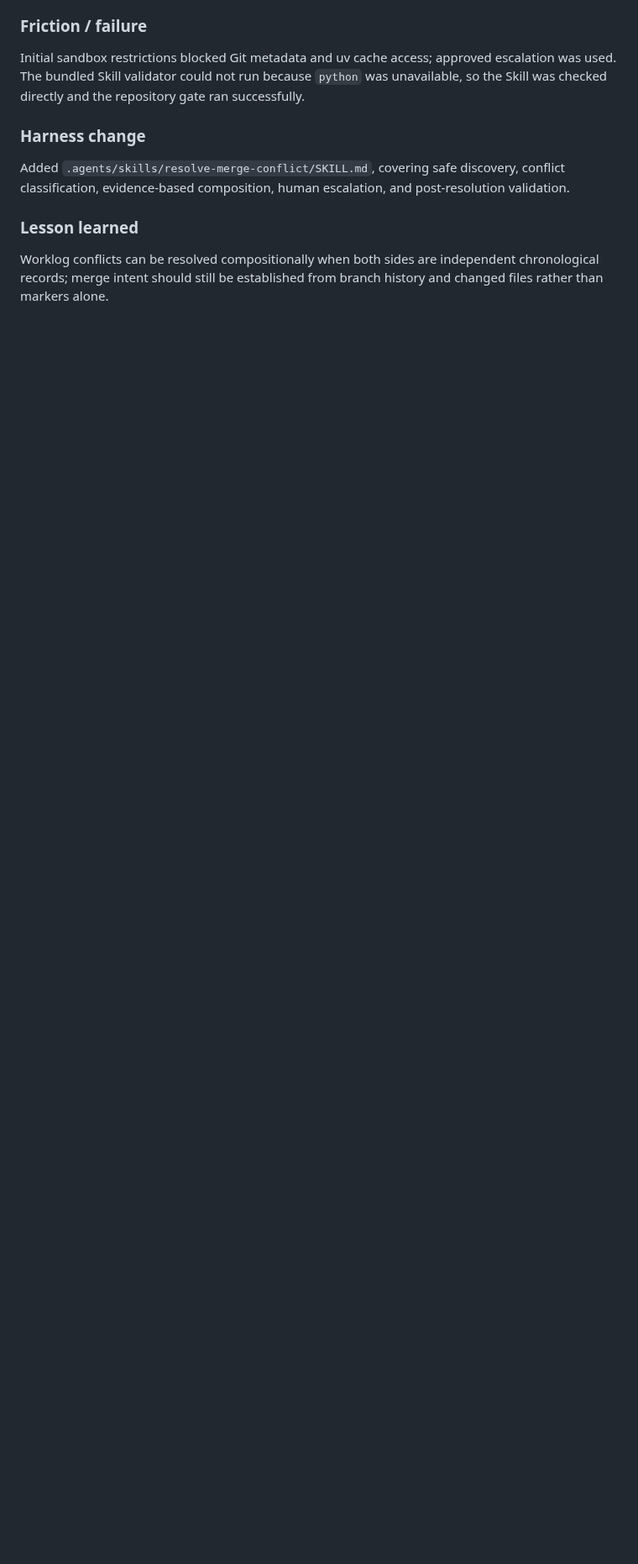
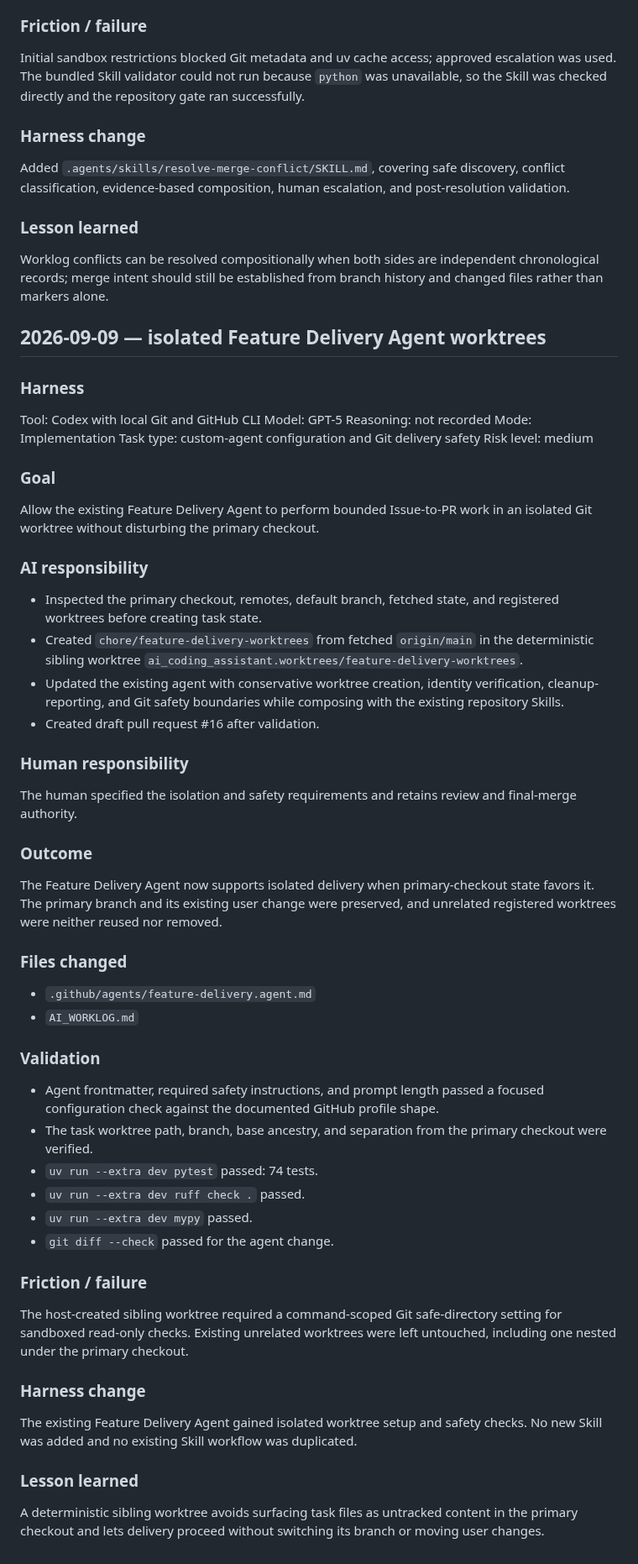
Before and after one commit to aneq05/coding_assistant_demo_repo, a Markdown page: AI_WORKLOG.md, the part around the change. Shown at 84% size. Rendered like a GitHub page; blank space fills up the shorter version.

Commit message:
docs: record isolated delivery agent session

```diff
--- a/AI_WORKLOG.md
+++ b/AI_WORKLOG.md
@@ -1567,3 +1567,74 @@ post-resolution validation.
 Worklog conflicts can be resolved compositionally when both sides are
 independent chronological records; merge intent should still be established
 from branch history and changed files rather than markers alone.
+
+## 2026-09-09 — isolated Feature Delivery Agent worktrees
+
+### Harness
+
+Tool: Codex with local Git and GitHub CLI
+Model: GPT-5
+Reasoning: not recorded
+Mode: Implementation
+Task type: custom-agent configuration and Git delivery safety
+Risk level: medium
+
+### Goal
+
+Allow the existing Feature Delivery Agent to perform bounded Issue-to-PR work
+in an isolated Git worktree without disturbing the primary checkout.
+
+### AI responsibility
+
+- Inspected the primary checkout, remotes, default branch, fetched state, and
+  registered worktrees before creating task state.
+- Created `chore/feature-delivery-worktrees` from fetched `origin/main` in the
+  deterministic sibling worktree `ai_coding_assistant.worktrees/feature-delivery-worktrees`.
+- Updated the existing agent with conservative worktree creation, identity
+  verification, cleanup-reporting, and Git safety boundaries while composing
+  with the existing repository Skills.
+- Created draft pull request #16 after validation.
+
+### Human responsibility
+
+The human specified the isolation and safety requirements and retains review
+and final-merge authority.
+
+### Outcome
+
+The Feature Delivery Agent now supports isolated delivery when primary-checkout
+state favors it. The primary branch and its existing user change were preserved,
+and unrelated registered worktrees were neither reused nor removed.
+
+### Files changed
+
+- `.github/agents/feature-delivery.agent.md`
+- `AI_WORKLOG.md`
+
+### Validation
+
+- Agent frontmatter, required safety instructions, and prompt length passed a
+  focused configuration check against the documented GitHub profile shape.
+- The task worktree path, branch, base ancestry, and separation from the primary
+  checkout were verified.
+- `uv run --extra dev pytest` passed: 74 tests.
+- `uv run --extra dev ruff check .` passed.
+- `uv run --extra dev mypy` passed.
+- `git diff --check` passed for the agent change.
+
+### Friction / failure
+
+The host-created sibling worktree required a command-scoped Git safe-directory
+setting for sandboxed read-only checks. Existing unrelated worktrees were left
+untouched, including one nested under the primary checkout.
+
+### Harness change
+
+The existing Feature Delivery Agent gained isolated worktree setup and safety
+checks. No new Skill was added and no existing Skill workflow was duplicated.
+
+### Lesson learned
+
+A deterministic sibling worktree avoids surfacing task files as untracked
+content in the primary checkout and lets delivery proceed without switching its
+branch or moving user changes.
```
